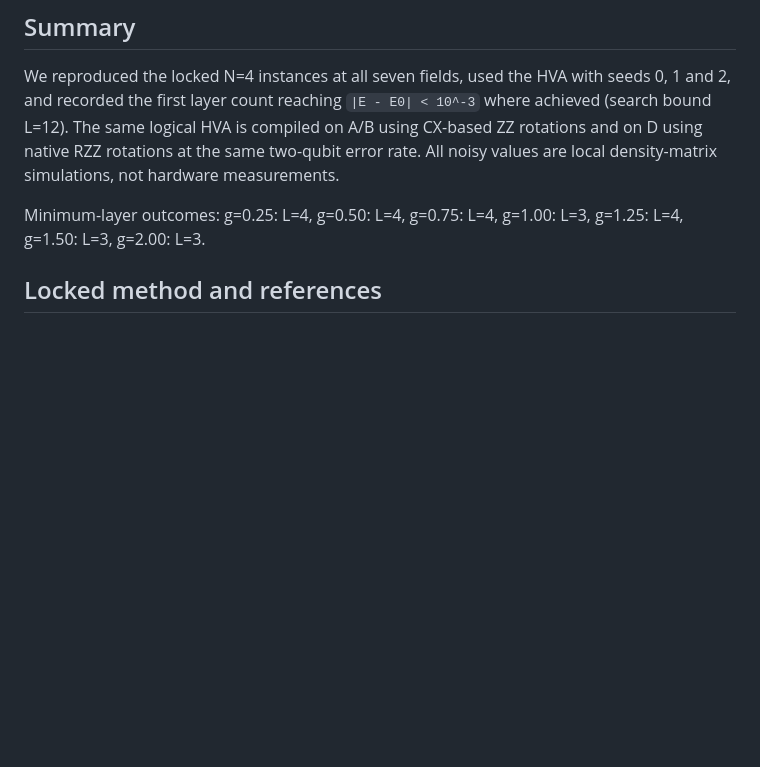
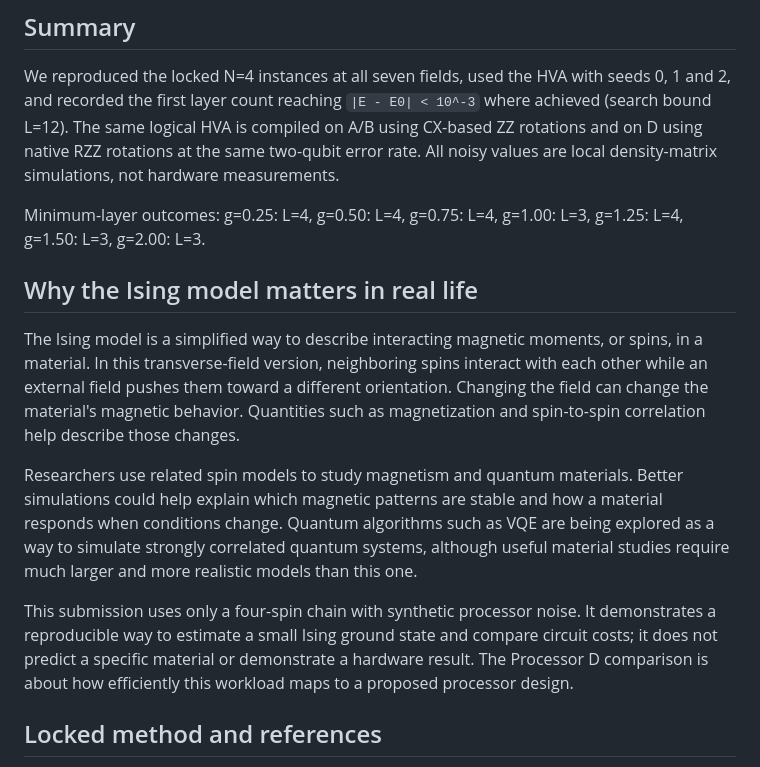
Before and after one commit to arhaansethi890-tech/hackathon-project-qiskit, a Markdown page: report.md, the part around the change. Rendered like a GitHub page; blank space fills up the shorter version.

Commit message:
Explain real-world relevance of the Ising model

```diff
--- a/report.md
+++ b/report.md
@@ -9,6 +9,14 @@
 We reproduced the locked N=4 instances at all seven fields, used the HVA with seeds 0, 1 and 2, and recorded the first layer count reaching `|E - E0| < 10^-3` where achieved (search bound L=12). The same logical HVA is compiled on A/B using CX-based ZZ rotations and on D using native RZZ rotations at the same two-qubit error rate. All noisy values are local density-matrix simulations, not hardware measurements.
 
 Minimum-layer outcomes: g=0.25: L=4, g=0.50: L=4, g=0.75: L=4, g=1.00: L=3, g=1.25: L=4, g=1.50: L=3, g=2.00: L=3.
+
+## Why the Ising model matters in real life
+
+The Ising model is a simplified way to describe interacting magnetic moments, or spins, in a material. In this transverse-field version, neighboring spins interact with each other while an external field pushes them toward a different orientation. Changing the field can change the material's magnetic behavior. Quantities such as magnetization and spin-to-spin correlation help describe those changes.
+
+Researchers use related spin models to study magnetism and quantum materials. Better simulations could help explain which magnetic patterns are stable and how a material responds when conditions change. Quantum algorithms such as VQE are being explored as a way to simulate strongly correlated quantum systems, although useful material studies require much larger and more realistic models than this one.
+
+This submission uses only a four-spin chain with synthetic processor noise. It demonstrates a reproducible way to estimate a small Ising ground state and compare circuit costs; it does not predict a specific material or demonstrate a hardware result. The Processor D comparison is about how efficiently this workload maps to a proposed processor design.
 
 ## Locked method and references
 
```
